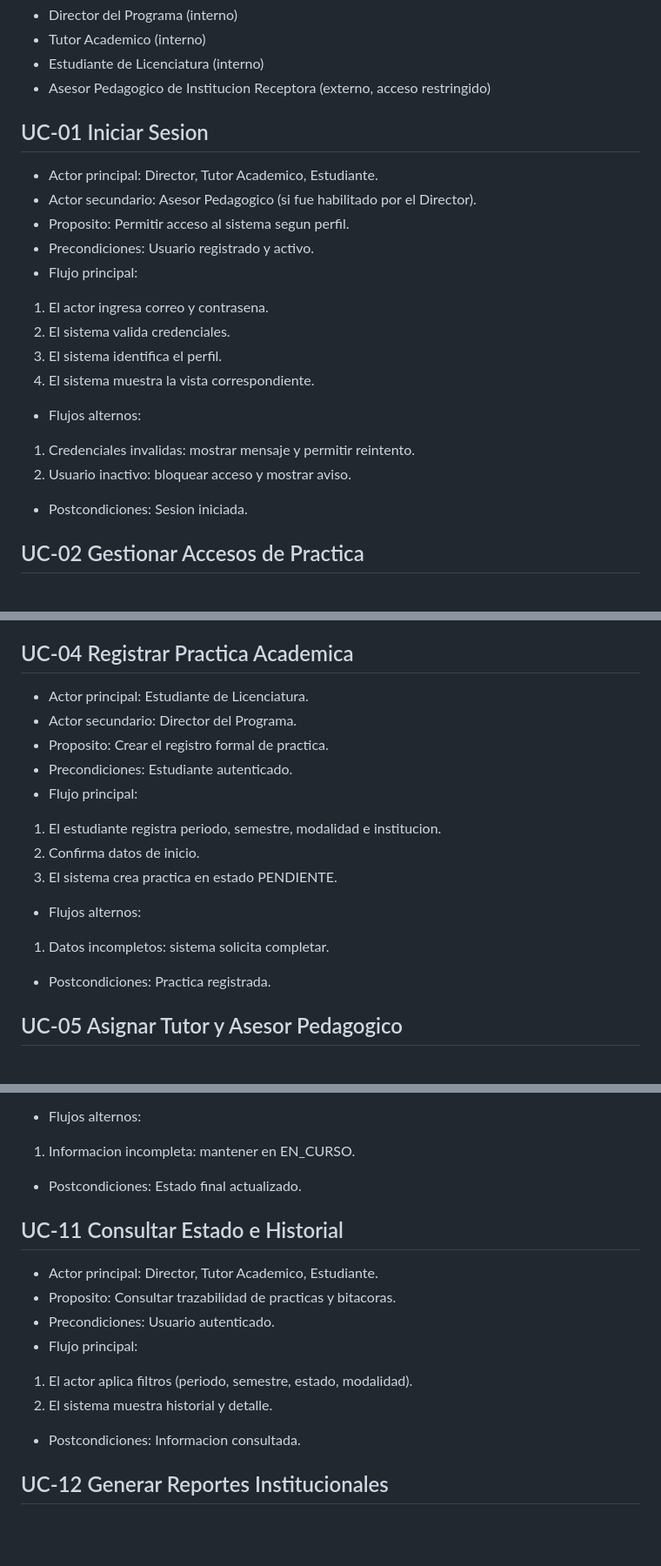
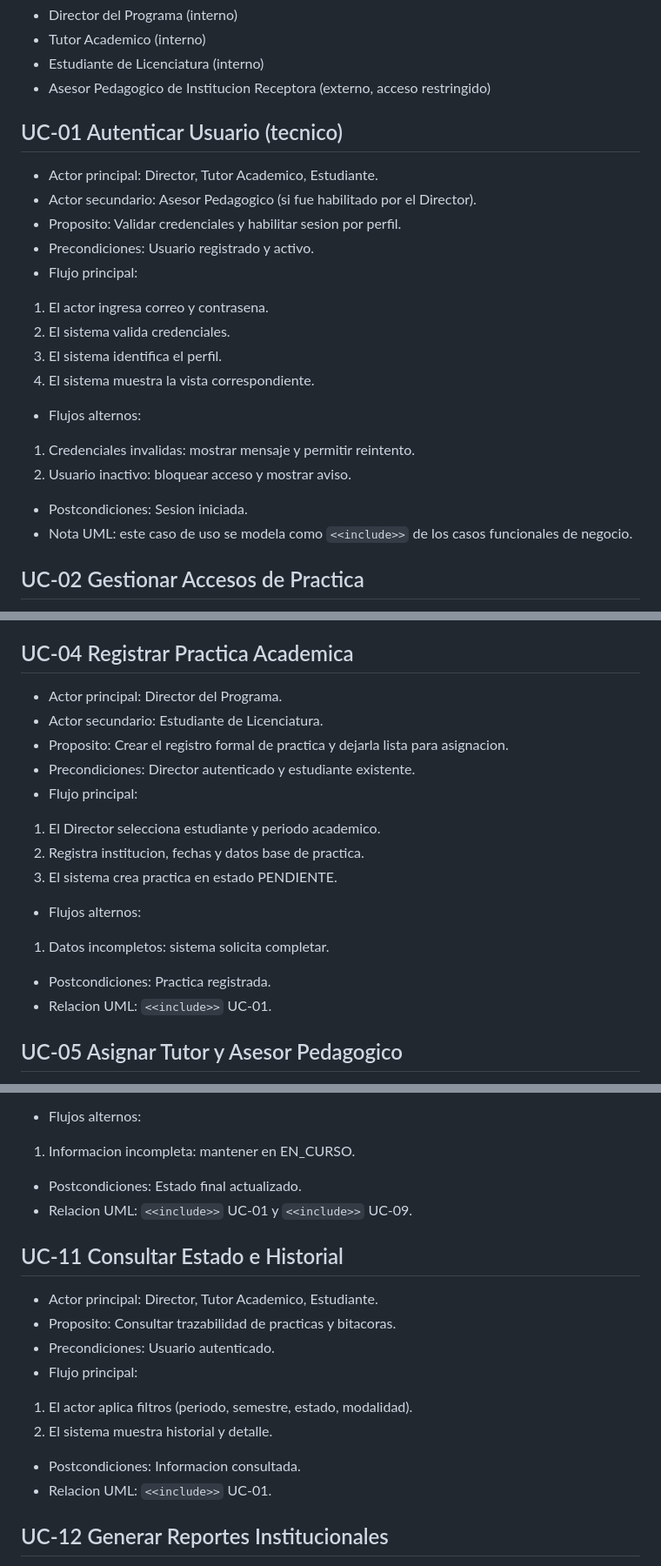
Before and after one commit to rcarreno4-dot/sigpra, a Markdown page: documentacion/casos_de_uso/CASOS_DE_USO_PRACTICAS.md, 3 parts joined by grey strips. Shown at 87% size. Drawn GitHub-style; blank space fills up the shorter version.

Commit message:
Corregir casos de uso segun retroalimentacion Carreño-Mariño-Rojas

```diff
--- a/documentacion/casos_de_uso/CASOS_DE_USO_PRACTICAS.md
+++ b/documentacion/casos_de_uso/CASOS_DE_USO_PRACTICAS.md
@@ -6,10 +6,10 @@
 - Estudiante de Licenciatura (interno)
 - Asesor Pedagogico de Institucion Receptora (externo, acceso restringido)
 
-## UC-01 Iniciar Sesion
+## UC-01 Autenticar Usuario (tecnico)
 - Actor principal: Director, Tutor Academico, Estudiante.
 - Actor secundario: Asesor Pedagogico (si fue habilitado por el Director).
-- Proposito: Permitir acceso al sistema segun perfil.
+- Proposito: Validar credenciales y habilitar sesion por perfil.
 - Precondiciones: Usuario registrado y activo.
 - Flujo principal:
 1. El actor ingresa correo y contrasena.
@@ -20,6 +20,7 @@
 1. Credenciales invalidas: mostrar mensaje y permitir reintento.
 2. Usuario inactivo: bloquear acceso y mostrar aviso.
 - Postcondiciones: Sesion iniciada.
+- Nota UML: este caso de uso se modela como `<<include>>` de los casos funcionales de negocio.
 
 ## UC-02 Gestionar Accesos de Practica
 - Actor principal: Director del Programa.
@@ -47,17 +48,18 @@
 - Postcondiciones: Plantilla disponible para estudiantes.
 
 ## UC-04 Registrar Practica Academica
-- Actor principal: Estudiante de Licenciatura.
-- Actor secundario: Director del Programa.
-- Proposito: Crear el registro formal de practica.
-- Precondiciones: Estudiante autenticado.
+- Actor principal: Director del Programa.
+- Actor secundario: Estudiante de Licenciatura.
+- Proposito: Crear el registro formal de practica y dejarla lista para asignacion.
+- Precondiciones: Director autenticado y estudiante existente.
 - Flujo principal:
-1. El estudiante registra periodo, semestre, modalidad e institucion.
-2. Confirma datos de inicio.
+1. El Director selecciona estudiante y periodo academico.
+2. Registra institucion, fechas y datos base de practica.
 3. El sistema crea practica en estado PENDIENTE.
 - Flujos alternos:
 1. Datos incompletos: sistema solicita completar.
 - Postcondiciones: Practica registrada.
+- Relacion UML: `<<include>>` UC-01.
 
 ## UC-05 Asignar Tutor y Asesor Pedagogico
 - Actor principal: Director del Programa.
@@ -136,6 +143,7 @@
 - Flujos alternos:
 1. Informacion incompleta: mantener en EN_CURSO.
 - Postcondiciones: Estado final actualizado.
+- Relacion UML: `<<include>>` UC-01 y `<<include>>` UC-09.
 
 ## UC-11 Consultar Estado e Historial
 - Actor principal: Director, Tutor Academico, Estudiante.
@@ -145,6 +153,7 @@
 1. El actor aplica filtros (periodo, semestre, estado, modalidad).
 2. El sistema muestra historial y detalle.
 - Postcondiciones: Informacion consultada.
+- Relacion UML: `<<include>>` UC-01.
 
 ## UC-12 Generar Reportes Institucionales
 - Actor principal: Director del Programa.
```
Also changed, not shown: other parts of documentacion/casos_de_uso/CASOS_DE_USO_PRACTICAS.md (+58 -0 lines), documentacion/casos_de_uso/DOCUMENTO_FINAL_PRACTICAS_ACADEMICAS.md (+31 -2 lines).
